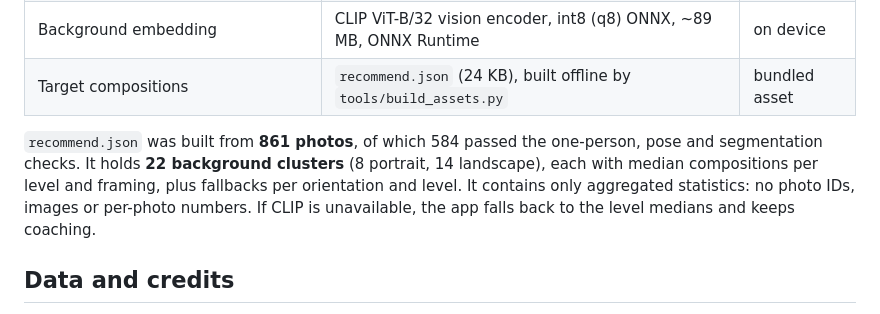
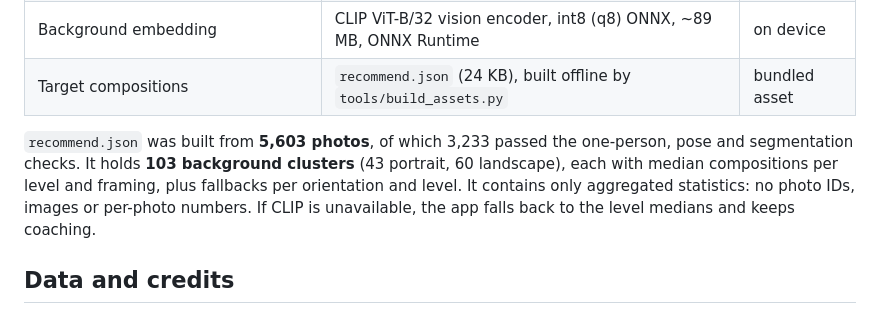
Before and after one commit to Gaslighteam/GUDORY, a Markdown page: README.md, the part around the change. Drawn GitHub-style.

Commit message:
docs: README dataset numbers after #45 (5,603 photos, 103 clusters)
Co-Authored-By: Claude Opus 5.5 <noreply@anthropic.com>

```diff
--- a/README.md
+++ b/README.md
@@ -88,7 +88,7 @@ Everything runs **on the phone**. No photo, frame or embedding leaves the device
 | Background embedding | CLIP ViT-B/32 vision encoder, int8 (q8) ONNX, ~89 MB, ONNX Runtime | on device |
 | Target compositions | `recommend.json` (24 KB), built offline by `tools/build_assets.py` | bundled asset |
 
-`recommend.json` was built from **861 photos**, of which 584 passed the one-person, pose and segmentation checks. It holds **22 background clusters** (8 portrait, 14 landscape), each with median compositions per level and framing, plus fallbacks per orientation and level. It contains only aggregated statistics: no photo IDs, images or per-photo numbers. If CLIP is unavailable, the app falls back to the level medians and keeps coaching.
+`recommend.json` was built from **5,603 photos**, of which 3,233 passed the one-person, pose and segmentation checks. It holds **103 background clusters** (43 portrait, 60 landscape), each with median compositions per level and framing, plus fallbacks per orientation and level. It contains only aggregated statistics: no photo IDs, images or per-photo numbers. If CLIP is unavailable, the app falls back to the level medians and keeps coaching.
 
 ## Data and credits
 - **Training photos:** photos taken by team members, and by friends who gave permission (weighted 3×). These are supplemented by **Open Images V7** one-person photos (Flickr, CC BY 2.0), weighted 1×. Originals stay on our PCs, per [data/README.md](data/README.md) and the dataset terms. Only the aggregated `recommend.json` ships.
```
